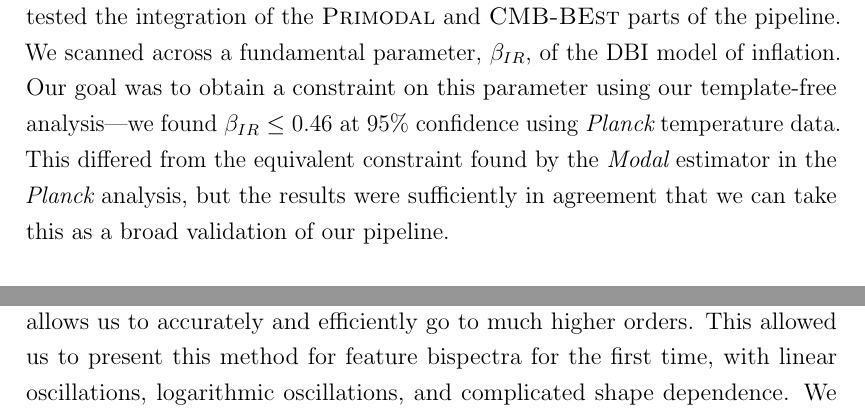
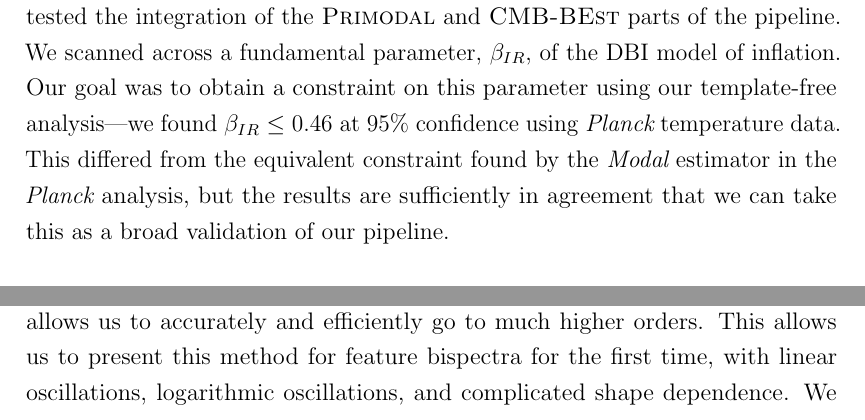
Before and after one commit to pc559/thesis, a LaTeX thesis (thesis.tex, which reads future_chapter.tex): two parts of page 132 of 148, joined at a grey line, cut so that both start at the same text. Compiled offline with pdfLaTeX; a missing bibliography style is replaced by a similar one.

Commit message:
Maeve comments conclusion

```diff
--- a/future_chapter.tex
+++ b/future_chapter.tex
@@ -45,7 +45,7 @@ Our goal was to obtain a constraint on this parameter using our
 template-free analysis---we found
 $\bir\le0.46$ at $95\%$ confidence using $\planck$ temperature data.
 This differed from the equivalent constraint found by the $\modal$ estimator
-in the $\planck$ analysis, but the results were sufficiently in agreement that we
+in the $\planck$ analysis, but the results are sufficiently in agreement that we
 can take this as a broad validation of our pipeline.
 
 
@@ -74,7 +74,7 @@ Our work here goes beyond that of~\cite{Funakoshi} in that our careful methodolo
 allows us to accurately and efficiently go to much higher orders.
 %in particular our methods of starting the time integrals~\eqref{inin_kindep}
 %and of including the spatial derivative terms in the calculation.
-This allowed us to present this method for feature bispectra for the first time,
+This allows us to present this method for feature bispectra for the first time,
 with linear oscillations, logarithmic oscillations, and complicated shape dependence.
 %demonstrating the efficient exploration of much more general primordial bispectrum phenomenology.
 We also identified and addressed the effects
```
Also changed, not shown: word_counts.csv (+1 -0 lines).
